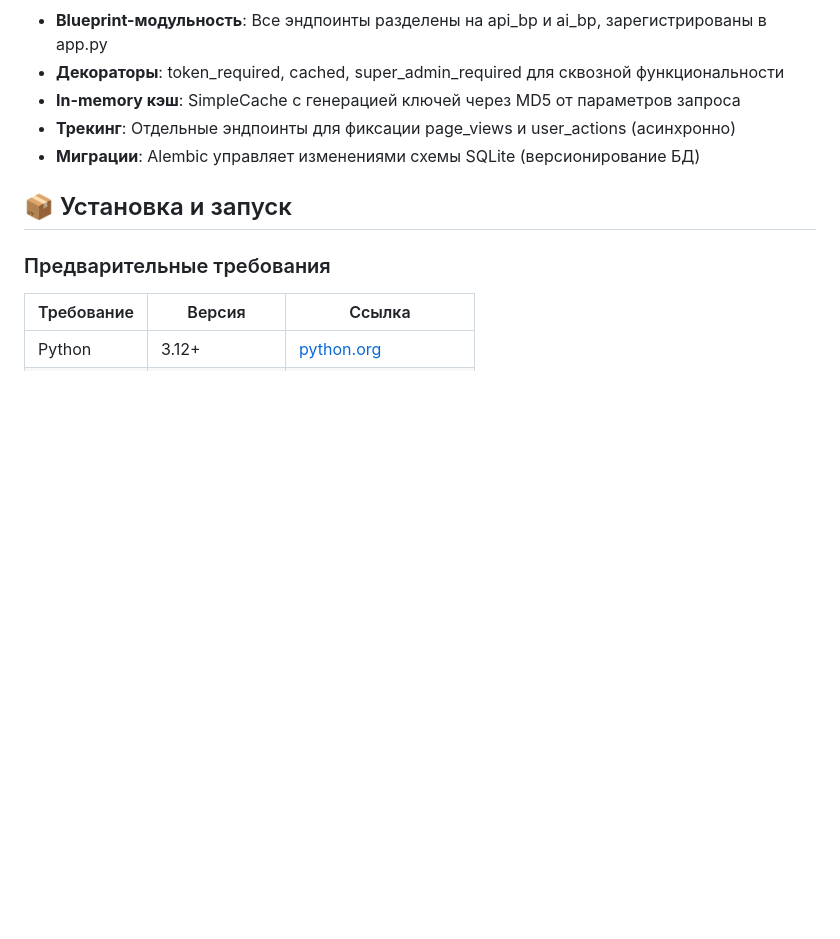
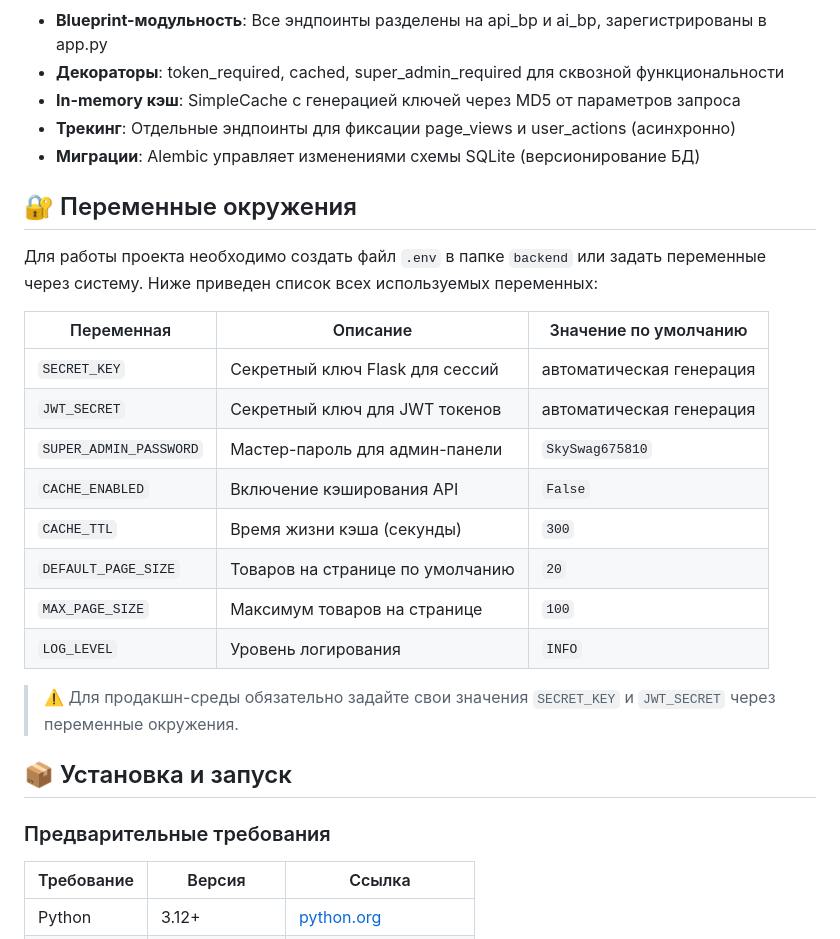
Before and after one commit to DiavolIII/SkySwag, a Markdown page: README.md, the part around the change. GitHub-like rendering; blank space fills up the shorter version.

```diff
--- a/README.md
+++ b/README.md
@@ -155,6 +155,23 @@
 - **Трекинг**: Отдельные эндпоинты для фиксации page_views и user_actions (асинхронно)
 - **Миграции**: Alembic управляет изменениями схемы SQLite (версионирование БД)
 
+## 🔐 Переменные окружения
+
+Для работы проекта необходимо создать файл `.env` в папке `backend` или задать переменные через систему. Ниже приведен список всех используемых переменных:
+
+| Переменная | Описание | Значение по умолчанию |
+|------------|----------|----------------------|
+| `SECRET_KEY` | Секретный ключ Flask для сессий | автоматическая генерация |
+| `JWT_SECRET` | Секретный ключ для JWT токенов | автоматическая генерация |
+| `SUPER_ADMIN_PASSWORD` | Мастер-пароль для админ-панели | `SkySwag675810` |
+| `CACHE_ENABLED` | Включение кэширования API | `False` |
+| `CACHE_TTL` | Время жизни кэша (секунды) | `300` |
+| `DEFAULT_PAGE_SIZE` | Товаров на странице по умолчанию | `20` |
+| `MAX_PAGE_SIZE` | Максимум товаров на странице | `100` |
+| `LOG_LEVEL` | Уровень логирования | `INFO` |
+
+> ⚠️ Для продакшн-среды обязательно задайте свои значения `SECRET_KEY` и `JWT_SECRET` через переменные окружения.
+
 ## 📦 Установка и запуск
 
 ### Предварительные требования
```
